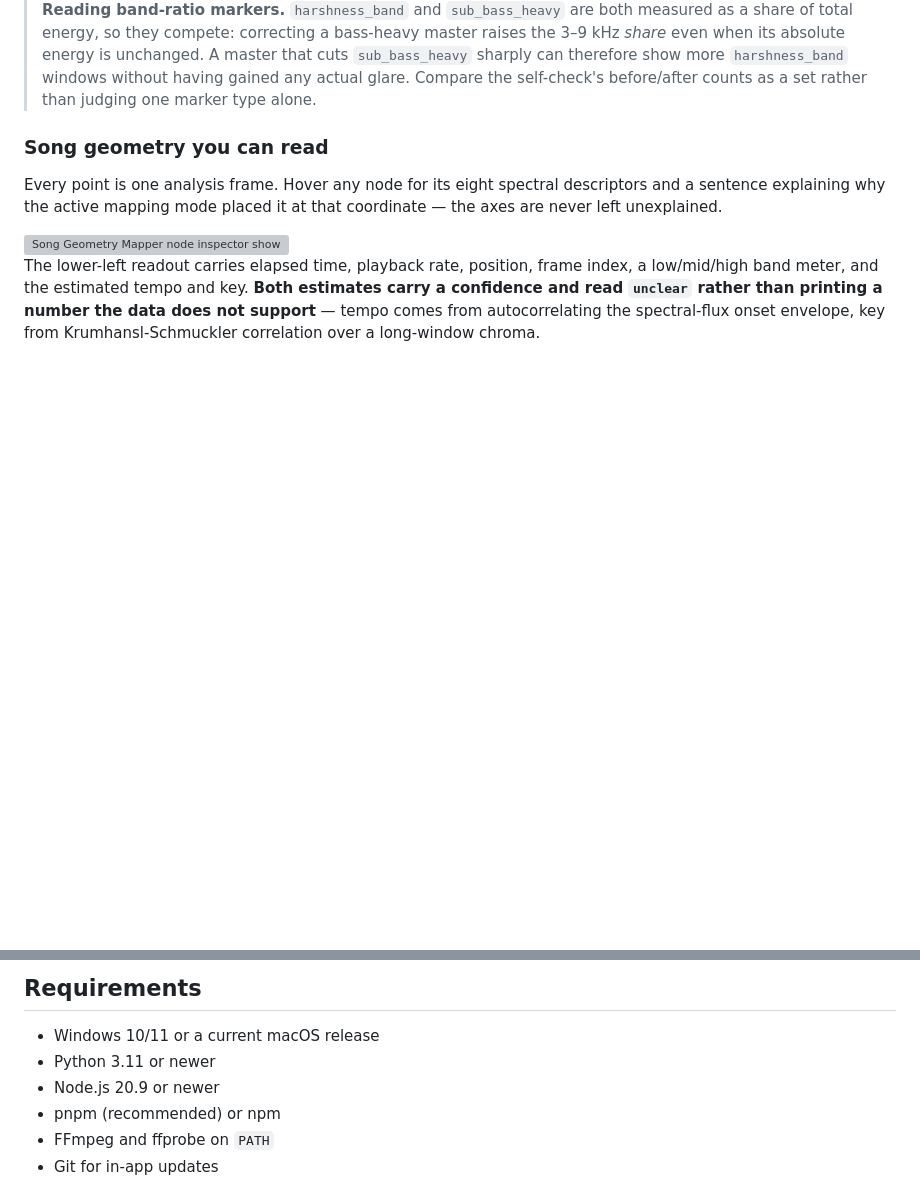
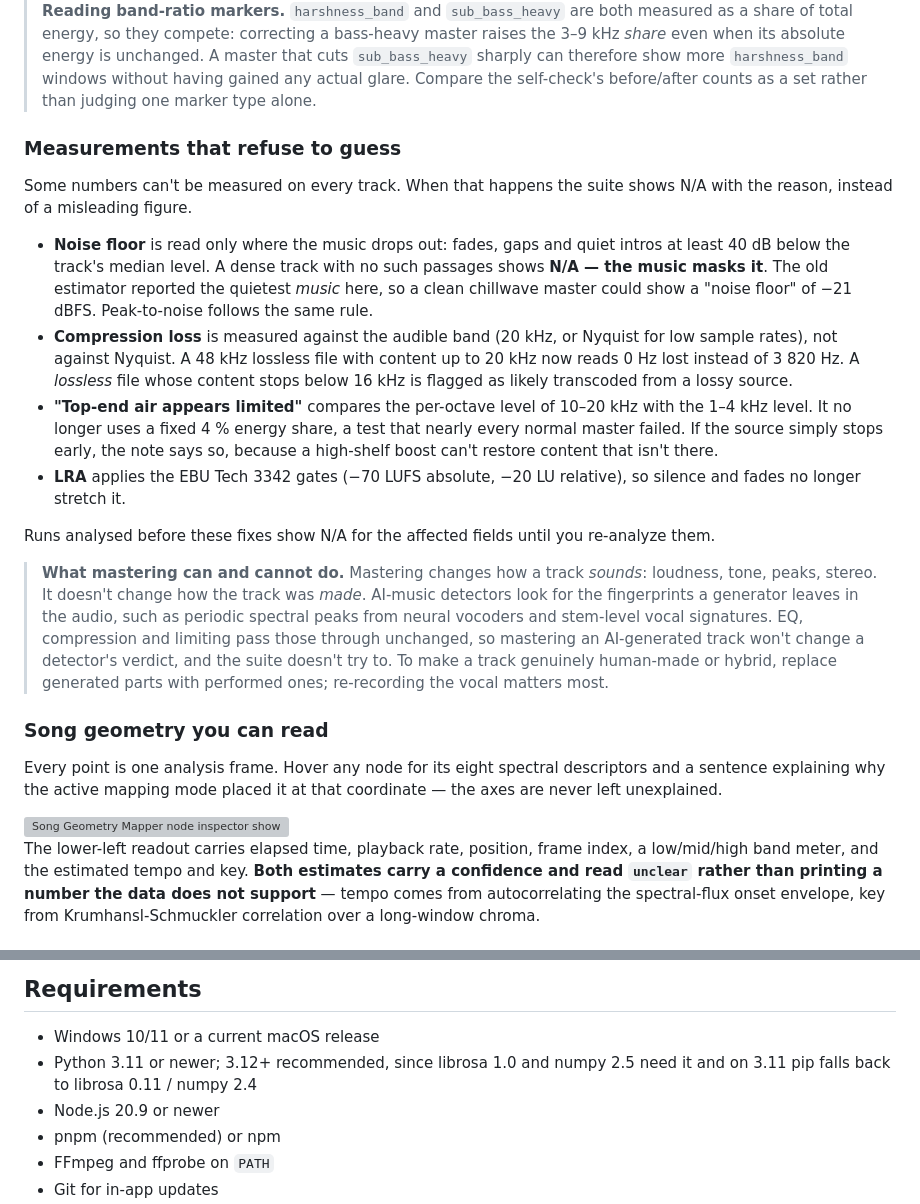
Before and after one commit to GeekatplayStudio/music-suite, a Markdown page: README.md, 2 parts joined by grey strips. Rendered like a GitHub page; blank space fills up the shorter version; grey boxes are pictures that could not be loaded.

```diff
--- a/README.md
+++ b/README.md
@@ -80,6 +80,19 @@ Findings are ranked by severity and tied to concrete time windows rather than ge
 
 > **Reading band-ratio markers.** `harshness_band` and `sub_bass_heavy` are both measured as a share of total energy, so they compete: correcting a bass-heavy master raises the 3–9 kHz *share* even when its absolute energy is unchanged. A master that cuts `sub_bass_heavy` sharply can therefore show more `harshness_band` windows without having gained any actual glare. Compare the self-check's before/after counts as a set rather than judging one marker type alone.
 
+### Measurements that refuse to guess
+
+Some numbers can't be measured on every track. When that happens the suite shows N/A with the reason, instead of a misleading figure.
+
+- **Noise floor** is read only where the music drops out: fades, gaps and quiet intros at least 40 dB below the track's median level. A dense track with no such passages shows **N/A — the music masks it**. The old estimator reported the quietest *music* here, so a clean chillwave master could show a "noise floor" of −21 dBFS. Peak-to-noise follows the same rule.
+- **Compression loss** is measured against the audible band (20 kHz, or Nyquist for low sample rates), not against Nyquist. A 48 kHz lossless file with content up to 20 kHz now reads 0 Hz lost instead of 3 820 Hz. A *lossless* file whose content stops below 16 kHz is flagged as likely transcoded from a lossy source.
+- **"Top-end air appears limited"** compares the per-octave level of 10–20 kHz with the 1–4 kHz level. It no longer uses a fixed 4 % energy share, a test that nearly every normal master failed. If the source simply stops early, the note says so, because a high-shelf boost can't restore content that isn't there.
+- **LRA** applies the EBU Tech 3342 gates (−70 LUFS absolute, −20 LU relative), so silence and fades no longer stretch it.
+
+Runs analysed before these fixes show N/A for the affected fields until you re-analyze them.
+
+> **What mastering can and cannot do.** Mastering changes how a track *sounds*: loudness, tone, peaks, stereo. It doesn't change how the track was *made*. AI-music detectors look for the fingerprints a generator leaves in the audio, such as periodic spectral peaks from neural vocoders and stem-level vocal signatures. EQ, compression and limiting pass those through unchanged, so mastering an AI-generated track won't change a detector's verdict, and the suite doesn't try to. To make a track genuinely human-made or hybrid, replace generated parts with performed ones; re-recording the vocal matters most.
+
 ### Song geometry you can read
 
 Every point is one analysis frame. Hover any node for its eight spectral descriptors and a sentence explaining why the active mapping mode placed it at that coordinate — the axes are never left unexplained.
@@ -106,7 +119,7 @@ Eleven interactive Plotly panels grouped into Mix Review, Stereo Focus, and Spec
 ## Requirements
 
 - Windows 10/11 or a current macOS release
-- Python 3.11 or newer
+- Python 3.11 or newer; 3.12+ recommended, since librosa 1.0 and numpy 2.5 need it and on 3.11 pip falls back to librosa 0.11 / numpy 2.4
 - Node.js 20.9 or newer
 - pnpm (recommended) or npm
 - FFmpeg and ffprobe on `PATH`
```
Also changed, not shown: docs/HELP_GUIDE.md (+11 -0 lines), docs/TRD.md (+4 -1 lines).
